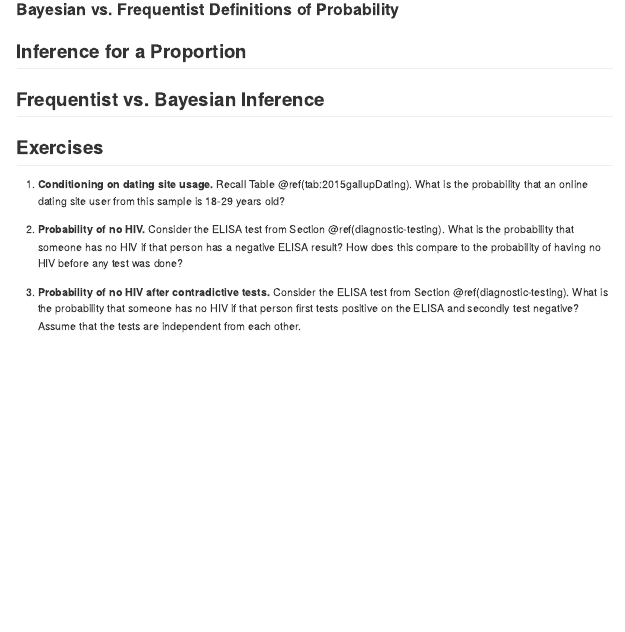
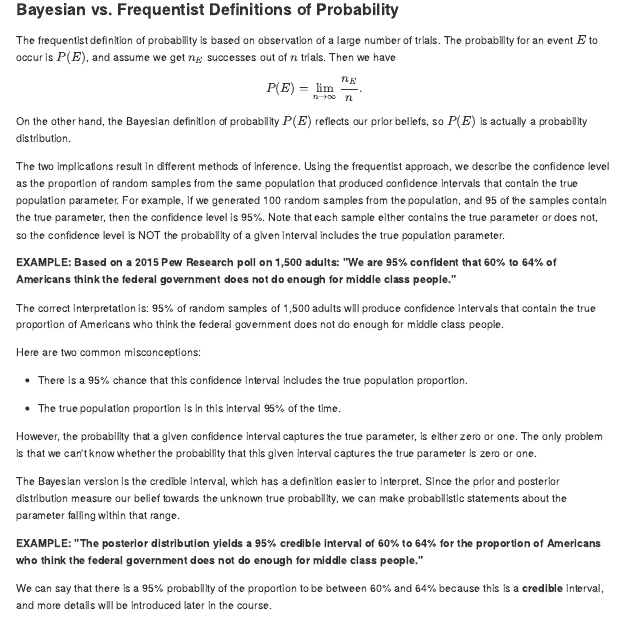
Before and after one commit to StatsWithR/book, an R Markdown document (01_week1.Rmd): the page in a window 1100 px wide, from 3510 px down. The pictures show the output file docs/01_week1.md that the author committed with the source, drawn offline in the style of GitHub; long lines of code are wrapped.

Commit message:
completed draft of 1.1.4

```diff
--- a/01_week1.Rmd
+++ b/01_week1.Rmd
@@ -209,7 +209,34 @@ Analogous to what we did in this section, we can use Bayes' updating for this. H
 
 ### Bayesian vs. Frequentist Definitions of Probability
 
+The frequentist definition of probability is based on observation of a large number of trials. The probability for an event $E$ to occur is $P(E)$, and assume we get $n_E$ successes out of $n$ trials. Then we have
+\begin{equation}
+P(E) = \lim_{n \rightarrow \infty} \dfrac{n_E}{n}.
+\end{equation}
 
+On the other hand, the Bayesian definition of probability $P(E)$ reflects our prior beliefs, so $P(E)$ is actually a probability distribution.
+
+The two implications result in different methods of inference. Using the frequentist approach, we describe the confidence level as the proportion of random samples from the same population that produced confidence intervals that contain the true population parameter. For example, if we generated 100 random samples from the population, and 95 of the samples contain the true parameter, then the confidence level is 95\%. Note that each sample either contains the true parameter or does not, so the confidence level is NOT the probability of a given interval includes the true population parameter.
+
+**EXAMPLE: Based on a 2015 Pew Research poll on 1,500 adults: "We are 95% confident that 60% to 64% of Americans think the federal government does not do enough for middle class people."**
+
+The correct interpretation is: 95% of random samples of 1,500 adults will produce
+confidence intervals that contain the true proportion of Americans who think the federal government does not do enough for middle class people.
+
+Here are two common misconceptions:
+
+* There is a 95% chance that this confidence interval includes the true population proportion.
+
+* The true population proportion is in this interval 95% of the time.
+
+However, the probability that a given confidence interval captures the true parameter, is either zero or one. The only problem is that we can't know whether the probability that this given interval captures the true parameter is zero or one.
+
+The Bayesian version is the credible interval, which has a definition easier to interpret. Since the prior and posterior distribution measure our belief towards the unknown true probability, we can make probabilistic statements about the parameter falling within that range.
+
+**EXAMPLE: "The posterior distribution yields a 95% credible interval of 60% to 64% for the proportion of Americans who think the federal government does not do enough for middle
+class people."**
+
+We can say that there is a 95% probability of the proportion to be between 60% and 64% because this is a **credible** interval, and more details will be introduced later in the course.
 
 ## Inference for a Proportion
 
```
Also changed, not shown: docs/01_week1.md, docs/search_index.json, 1 other file.
